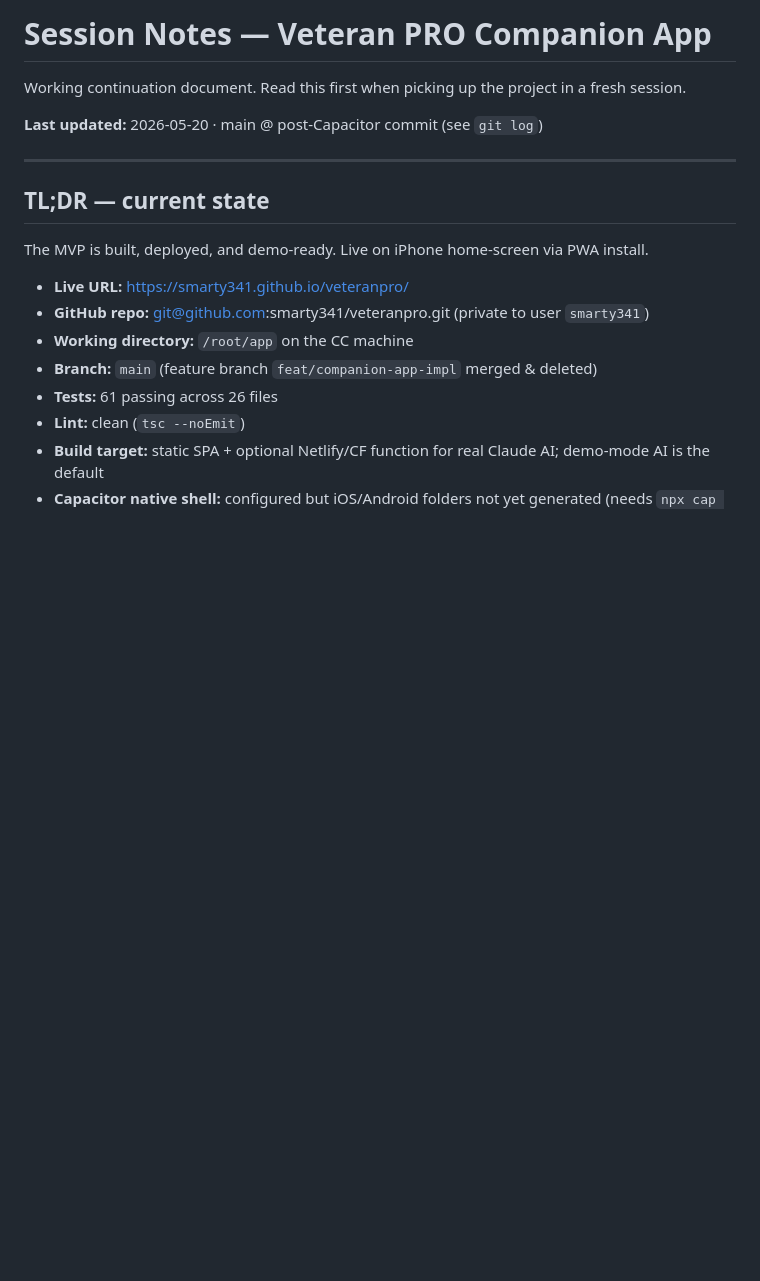
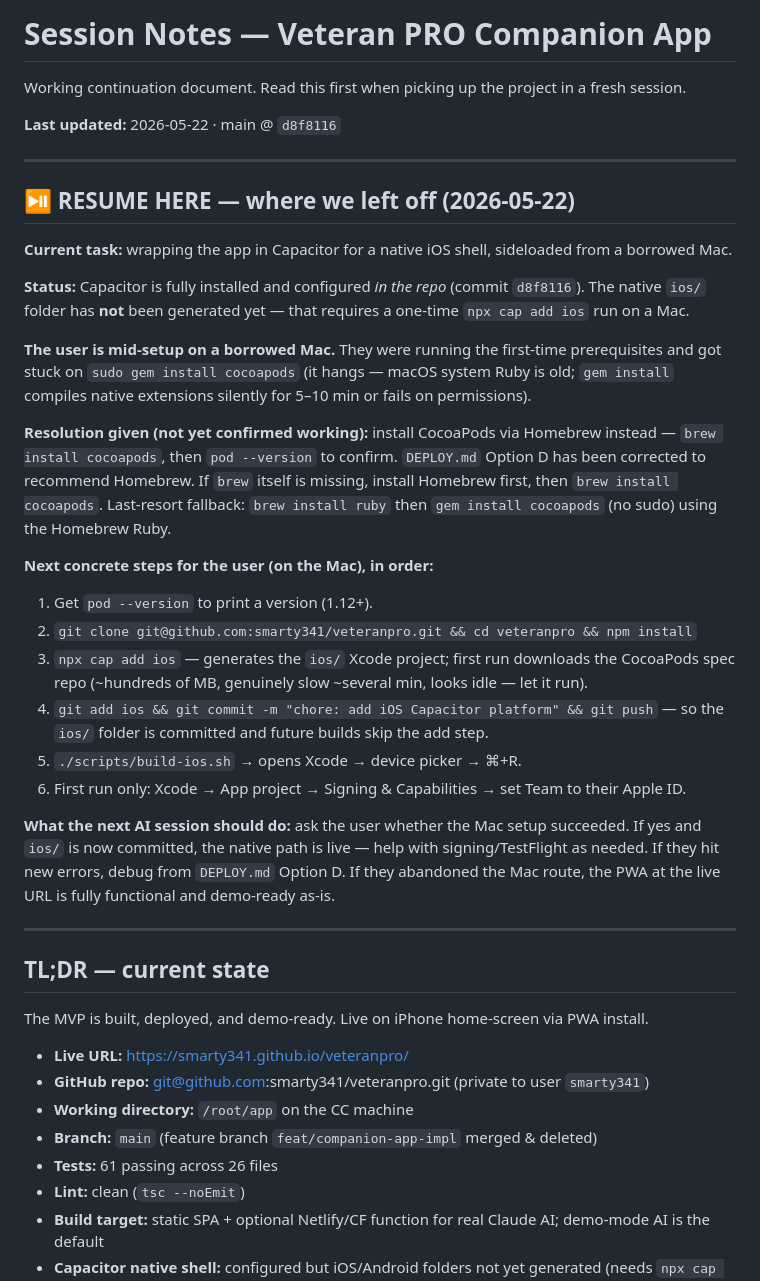
Before and after one commit to smarty341/veteranpro, a Markdown page: SESSION_NOTES.md, the part around the change. Rendered like a GitHub page; blank space fills up the shorter version.

Commit message:
docs: session save — RESUME HERE block (Capacitor iOS setup in progress, CocoaPods blocker + fix), DEPLOY.md uses Homebrew for CocoaPods

```diff
--- a/SESSION_NOTES.md
+++ b/SESSION_NOTES.md
@@ -2,7 +2,29 @@
 
 Working continuation document. Read this first when picking up the project in a fresh session.
 
-**Last updated:** 2026-05-20 · main @ post-Capacitor commit (see `git log`)
+**Last updated:** 2026-05-22 · main @ `d8f8116`
+
+---
+
+## ⏯ RESUME HERE — where we left off (2026-05-22)
+
+**Current task:** wrapping the app in Capacitor for a native iOS shell, sideloaded from a borrowed Mac.
+
+**Status:** Capacitor is fully installed and configured *in the repo* (commit `d8f8116`). The native `ios/` folder has **not** been generated yet — that requires a one-time `npx cap add ios` run on a Mac.
+
+**The user is mid-setup on a borrowed Mac.** They were running the first-time prerequisites and got stuck on `sudo gem install cocoapods` (it hangs — macOS system Ruby is old; `gem install` compiles native extensions silently for 5–10 min or fails on permissions).
+
+**Resolution given (not yet confirmed working):** install CocoaPods via Homebrew instead — `brew install cocoapods`, then `pod --version` to confirm. `DEPLOY.md` Option D has been corrected to recommend Homebrew. If `brew` itself is missing, install Homebrew first, then `brew install cocoapods`. Last-resort fallback: `brew install ruby` then `gem install cocoapods` (no sudo) using the Homebrew Ruby.
+
+**Next concrete steps for the user (on the Mac), in order:**
+1. Get `pod --version` to print a version (1.12+).
+2. `git clone git@github.com:smarty341/veteranpro.git && cd veteranpro && npm install`
+3. `npx cap add ios` — generates the `ios/` Xcode project; first run downloads the CocoaPods spec repo (~hundreds of MB, genuinely slow ~several min, looks idle — let it run).
+4. `git add ios && git commit -m "chore: add iOS Capacitor platform" && git push` — so the `ios/` folder is committed and future builds skip the add step.
+5. `./scripts/build-ios.sh` → opens Xcode → device picker → ⌘+R.
+6. First run only: Xcode → App project → Signing & Capabilities → set Team to their Apple ID.
+
+**What the next AI session should do:** ask the user whether the Mac setup succeeded. If yes and `ios/` is now committed, the native path is live — help with signing/TestFlight as needed. If they hit new errors, debug from `DEPLOY.md` Option D. If they abandoned the Mac route, the PWA at the live URL is fully functional and demo-ready as-is.
 
 ---
 
```
Also changed, not shown: DEPLOY.md (+5 -1 lines).
